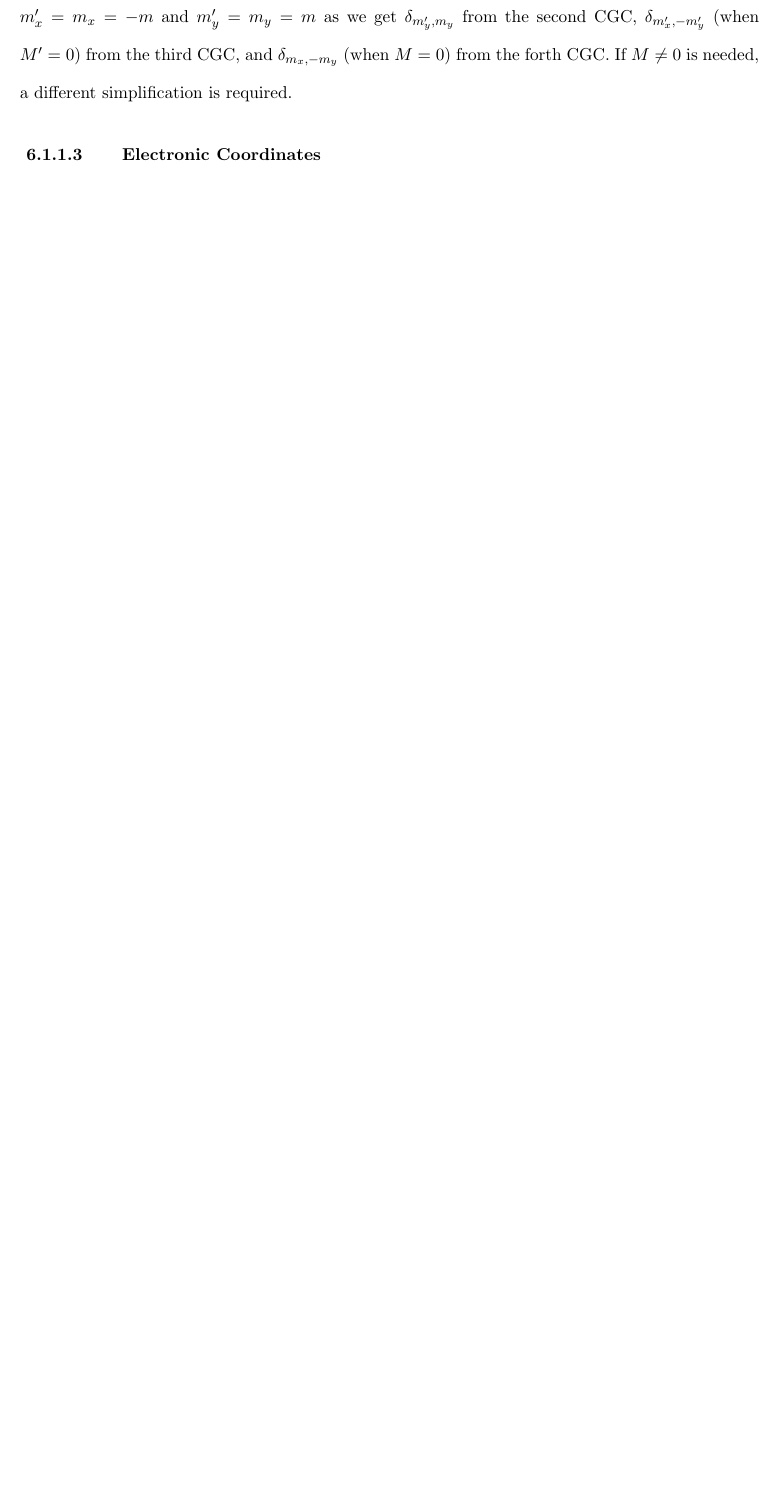
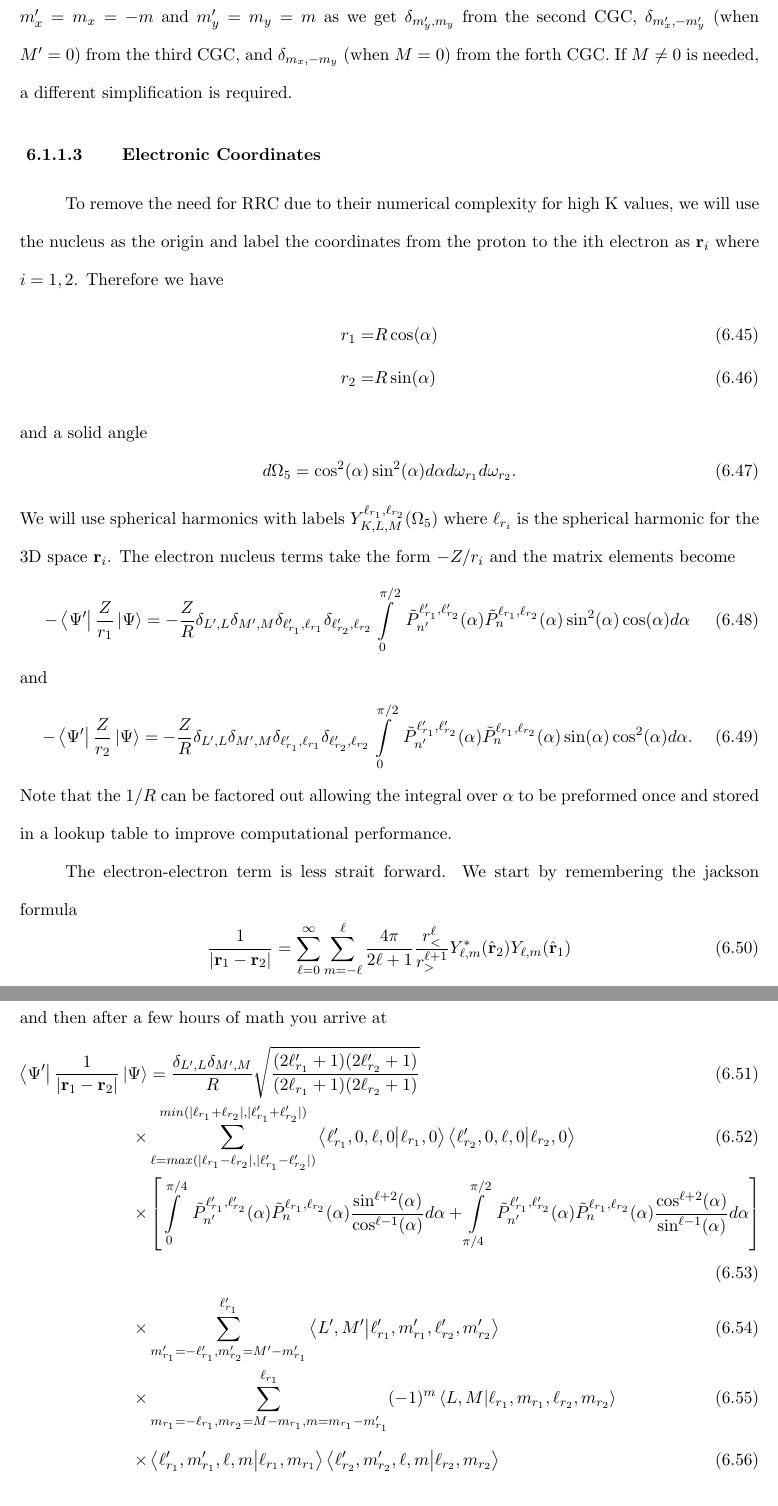
Before and after one commit to Joel-Venzke/PhD-Thesis, a LaTeX thesis (Venzke_thesis.tex, which reads ee_results.tex): part of page 109 of 118 before the commit and two parts of pages 109 and 110 of 120 after it, the two joined at a grey line, cut so that both start at the same text, the shorter picture padded with empty space. Compiled offline with pdfLaTeX.

Commit message:
Added the two electron code in the electronic coordinates

```diff
--- a/ee_results.tex
+++ b/ee_results.tex
@@ -229,3 +229,41 @@ Since the $M$ quantum number does not change and $M=0$ for the ground state of H
 
 \subsubsection{Electronic Coordinates} % (fold)
 \label{ssub:electronic_coordinates}
+To remove the need for RRC due to their numerical complexity for high K values, we will use the nucleus as the origin and label the coordinates from the proton to the ith electron as $\mathbf{r}_i$ where $i=1,2$. Therefore we have
+\begin{align}
+r_1 =& R \cos(\alpha)\\
+r_2 =& R \sin(\alpha)
+\end{align}
+and a solid angle
+\begin{equation}
+  d\Omega_5 = \cos^2(\alpha)  \sin^2(\alpha) d\alpha d\omega_{r_1} d\omega_{r_2}.
+\end{equation}
+We will use spherical harmonics with labels $Y_{K,L,M}^{\ell_{r_1},\ell_{r_2}}(\Omega_5)$ where $\ell_{r_i}$ is the spherical harmonic for the 3D space $\mathbf{r}_i$. The electron nucleus terms take the form $-Z/r_i$ and the  matrix elements become
+\begin{equation}
+  -\bra{\Psi'}\frac{Z}{r_1}\ket{\Psi} = -\frac{Z}{R}\delta_{L',L}\delta_{M',M}\delta_{\ell_{r_1}',\ell_{r_1}}\delta_{\ell_{r_2}',\ell_{r_2}} \int\limits_0^{\pi/2}\ \tilde{P}^{\ell_{r_1}',\ell_{r_2}'}_{n'}(\alpha) \tilde{P}^{\ell_{r_1},\ell_{r_2}}_{n}(\alpha) \sin^2(\alpha) \cos(\alpha)d\alpha
+\end{equation}
+and
+\begin{equation}
+  -\bra{\Psi'}\frac{Z}{r_2}\ket{\Psi} = -\frac{Z}{R}\delta_{L',L}\delta_{M',M}\delta_{\ell_{r_1}',\ell_{r_1}}\delta_{\ell_{r_2}',\ell_{r_2}} \int\limits_0^{\pi/2}\ \tilde{P}^{\ell_{r_1}',\ell_{r_2}'}_{n'}(\alpha) \tilde{P}^{\ell_{r_1},\ell_{r_2}}_{n}(\alpha) \sin(\alpha) \cos^2(\alpha)d\alpha.
+\end{equation}
+Note that the $1/R$ can be factored out allowing the integral over $\alpha$ to be preformed once and stored in a lookup table to improve computational performance.
+
+The electron-electron term is less strait forward. We start by remembering the jackson formula
+\begin{equation}
+  \frac{1}{|\mathbf{r}_1-\mathbf{r}_2|} = \sum_{\ell=0}^\infty \sum_{m=-\ell}^\ell \frac{4\pi}{2\ell+1} \frac{r_<^\ell}{r_>^{\ell+1}} Y^*_{\ell,m}(\hat{\mathbf{r}}_2)Y_{\ell,m}(\hat{\mathbf{r}}_1)
+\end{equation}
+and then after a few hours of math you arrive at
+\begin{align}
+  \bra{\Psi'}\frac{1}{|\mathbf{r}_1-\mathbf{r}_2|}\ket{\Psi} &= \frac{\delta_{L',L}\delta_{M',M}}{R} \sqrt{\frac{(2\ell_{r_1}'+1)(2\ell_{r_2}'+1)}{(2\ell_{r_1}+1)(2\ell_{r_2}+1)}}\\
+  %
+  \times& \sum_{\ell=max(|\ell_{r_1}-\ell_{r_2}|,|\ell_{r_1}'-\ell_{r_2}'|)}^{min(|\ell_{r_1}+\ell_{r_2}|,|\ell_{r_1}'+\ell_{r_2}'|)} \bra{\ell_{r_1}',0,\ell,0}\ket{\ell_{r_1},0} \bra{\ell_{r_2}',0,\ell,0}\ket{\ell_{r_2},0} \\
+  %
+  \times& \left[\int\limits_0^{\pi/4}\ \tilde{P}^{\ell_{r_1}',\ell_{r_2}'}_{n'}(\alpha) \tilde{P}^{\ell_{r_1},\ell_{r_2}}_{n}(\alpha) \frac{\sin^{\ell+2}(\alpha)}{\cos^{\ell-1}(\alpha)}d\alpha + \int\limits_{\pi/4}^{\pi/2}\ \tilde{P}^{\ell_{r_1}',\ell_{r_2}'}_{n'}(\alpha) \tilde{P}^{\ell_{r_1},\ell_{r_2}}_{n}(\alpha) \frac{\cos^{\ell+2}(\alpha)}{\sin^{\ell-1}(\alpha)}d\alpha\right]\\
+  %
+  \times& \sum_{m_{r_1}'=-\ell_{r_1}', m_{r_2}' = M'-m_{r_1}'}^{\ell_{r_1}'} \bra{L',M'}\ket{\ell_{r_1}',m_{r_1}',\ell_{r_2}',m_{r_2}'}\\
+  %
+  \times& \sum_{m_{r_1}=-\ell_{r_1}, m_{r_2} = M-m_{r_1}, m = m_{r_1}-m_{r_1}'}^{\ell_{r_1}} (-1)^m \bra{L,M}\ket{\ell_{r_1},m_{r_1},\ell_{r_2},m_{r_2}}\\
+  %
+  \times& \bra{\ell_{r_1}',m_{r_1}',\ell,m}\ket{\ell_{r_1},m_{r_1}} \bra{\ell_{r_2}',m_{r_2}',\ell,m}\ket{\ell_{r_2},m_{r_2}}
+\end{align}
+note the requirement for the last row adds $m=m_{r_1}-m_{r_1}'$ and $m=m_{r_2}'-m_{r_2}$ which gives the $\delta_{M',M}$ as well.
```
Also changed, not shown: Venzke_thesis.pdf, ee_results.tex (31 more changed lines).
